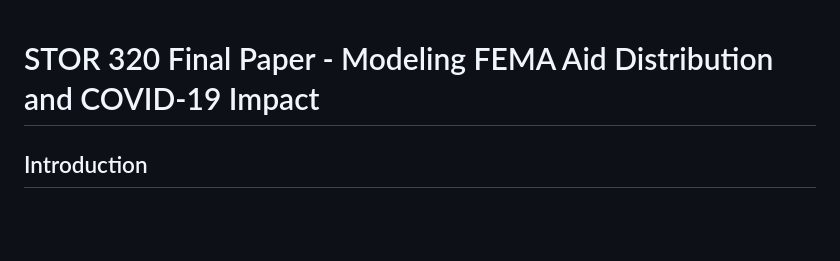
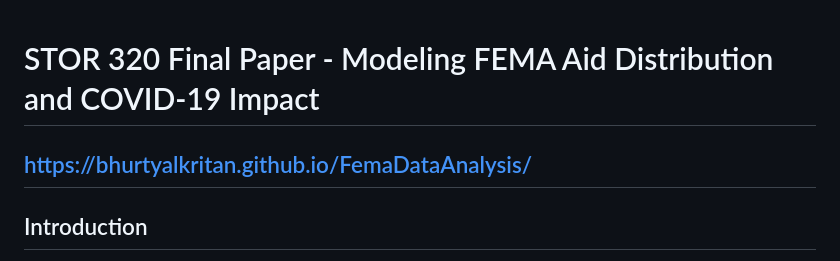
Before and after one commit to bhurtyalkritan/FemaDataAnalysis, a Markdown page: README.md, the part around the change. Rendered like a GitHub page; blank space fills up the shorter version.

```diff
--- a/README.md
+++ b/README.md
@@ -1,5 +1,6 @@
 # STOR 320 Final Paper - Modeling FEMA Aid Distribution and COVID-19 Impact
 
+## https://bhurtyalkritan.github.io/FemaDataAnalysis/
 ## Introduction
 
 This repository contains the final paper and analysis for the STOR 320 course, focusing on modeling and optimizing disaster response and aid distribution by the Federal Emergency Management Agency (FEMA). The paper explores two primary research questions:
```
